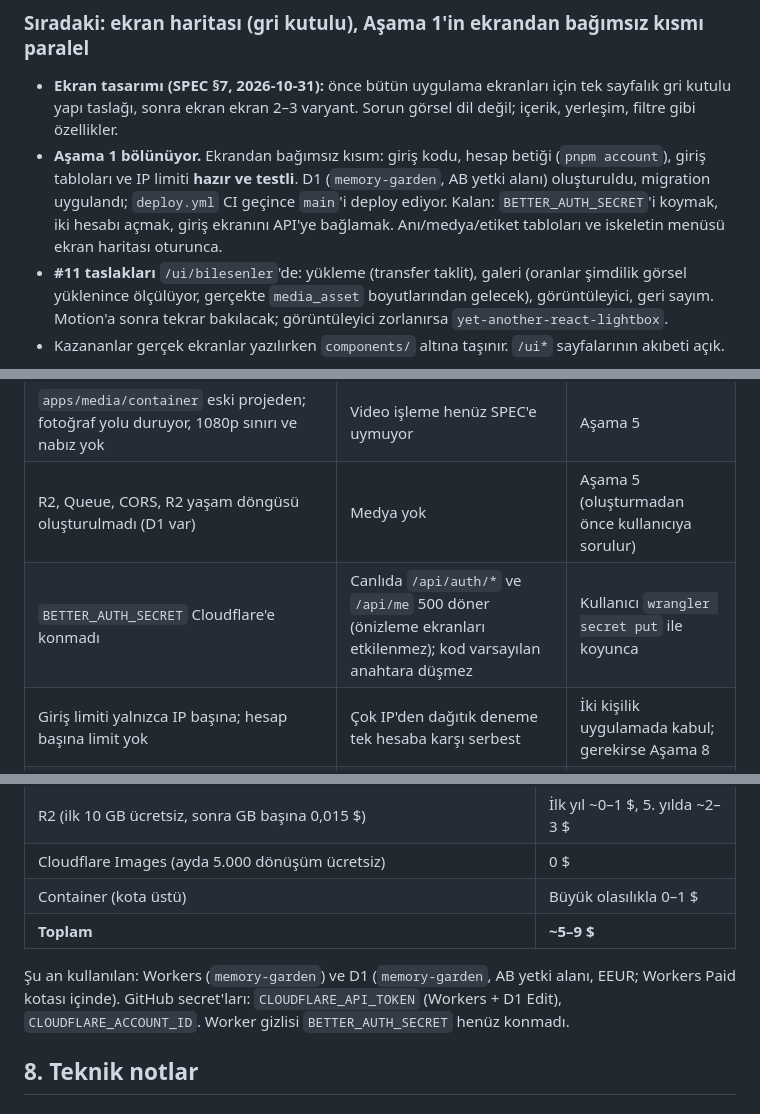
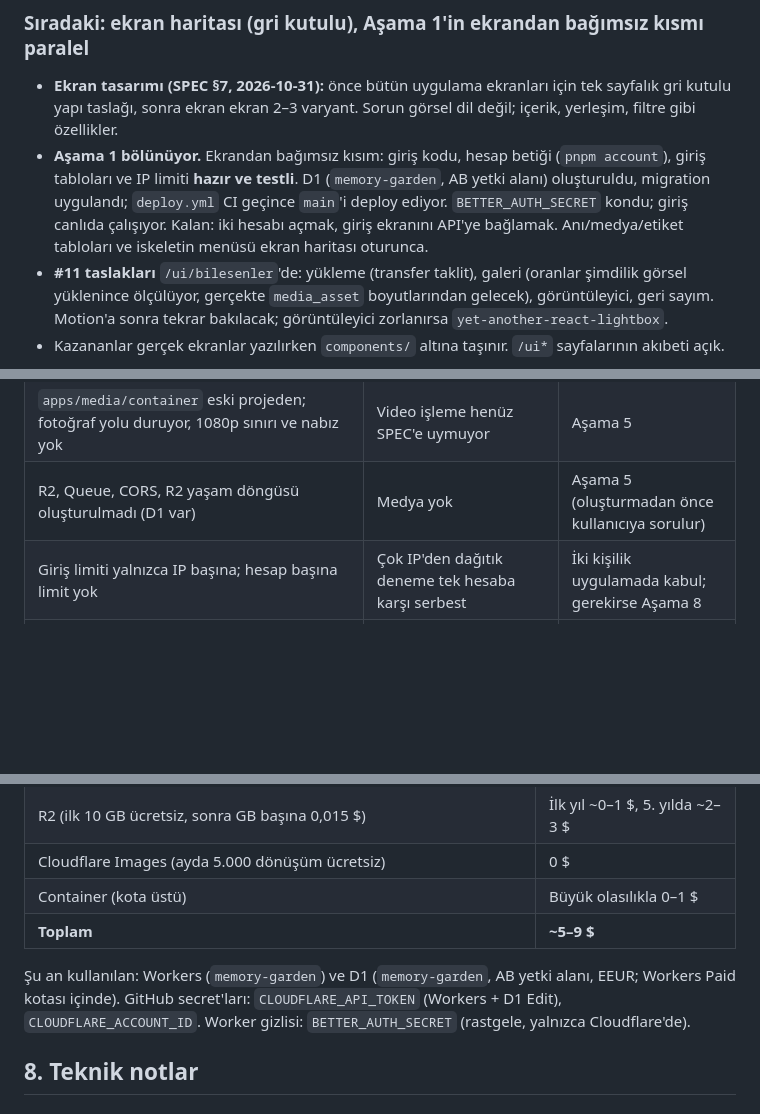
Before and after one commit to eraykocabozdogan/memory-garden, a Markdown page: SYSTEM.md, 3 parts joined by grey strips. Rendered like a GitHub page; blank space fills up the shorter version.

Commit message:
Note the auth secret is set and sign-in is live
Co-Authored-By: Claude Opus 5.5 <noreply@anthropic.com>

```diff
--- a/SYSTEM.md
+++ b/SYSTEM.md
@@ -25,7 +25,7 @@ Aşama 2 gecikirse 3–7'nin işlevsel kısmı geçici temayla ilerler, tasarım
 ### Sıradaki: ekran haritası (gri kutulu), Aşama 1'in ekrandan bağımsız kısmı paralel
 
 - **Ekran tasarımı (SPEC §7, 2026-10-31):** önce bütün uygulama ekranları için tek sayfalık gri kutulu yapı taslağı, sonra ekran ekran 2–3 varyant. Sorun görsel dil değil; içerik, yerleşim, filtre gibi özellikler.
-- **Aşama 1 bölünüyor.** Ekrandan bağımsız kısım: giriş kodu, hesap betiği (`pnpm account`), giriş tabloları ve IP limiti **hazır ve testli**. D1 (`memory-garden`, AB yetki alanı) oluşturuldu, migration uygulandı; `deploy.yml` CI geçince `main`'i deploy ediyor. Kalan: `BETTER_AUTH_SECRET`'i koymak, iki hesabı açmak, giriş ekranını API'ye bağlamak. Anı/medya/etiket tabloları ve iskeletin menüsü ekran haritası oturunca.
+- **Aşama 1 bölünüyor.** Ekrandan bağımsız kısım: giriş kodu, hesap betiği (`pnpm account`), giriş tabloları ve IP limiti **hazır ve testli**. D1 (`memory-garden`, AB yetki alanı) oluşturuldu, migration uygulandı; `deploy.yml` CI geçince `main`'i deploy ediyor. `BETTER_AUTH_SECRET` kondu; giriş canlıda çalışıyor. Kalan: iki hesabı açmak, giriş ekranını API'ye bağlamak. Anı/medya/etiket tabloları ve iskeletin menüsü ekran haritası oturunca.
 - **#11 taslakları** `/ui/bilesenler`'de: yükleme (transfer taklit), galeri (oranlar şimdilik görsel yüklenince ölçülüyor, gerçekte `media_asset` boyutlarından gelecek), görüntüleyici, geri sayım. Motion'a sonra tekrar bakılacak; görüntüleyici zorlanırsa `yet-another-react-lightbox`.
 - Kazananlar gerçek ekranlar yazılırken `components/` altına taşınır. `/ui*` sayfalarının akıbeti açık.
 
@@ -147,7 +147,6 @@ erDiagram
 | `/ui*` önizleme sayfaları üründe | Ürün değil, yalnızca tasarım için | Tasarım listesi bitince kaldır ya da gizle |
 | `apps/media/container` eski projeden; fotoğraf yolu duruyor, 1080p sınırı ve nabız yok | Video işleme henüz SPEC'e uymuyor | Aşama 5 |
 | R2, Queue, CORS, R2 yaşam döngüsü oluşturulmadı (D1 var) | Medya yok | Aşama 5 (oluşturmadan önce kullanıcıya sorulur) |
-| `BETTER_AUTH_SECRET` Cloudflare'e konmadı | Canlıda `/api/auth/*` ve `/api/me` 500 döner (önizleme ekranları etkilenmez); kod varsayılan anahtara düşmez | Kullanıcı `wrangler secret put` ile koyunca |
 | Giriş limiti yalnızca IP başına; hesap başına limit yok | Çok IP'den dağıtık deneme tek hesaba karşı serbest | İki kişilik uygulamada kabul; gerekirse Aşama 8 |
 | `packages/shared` `login-identity` büyük/küçük harfi koruyor, Better Auth kullanıcı adını küçük harfe çeviriyor; modül kullanılmıyor | Çelişkili eski kural | Giriş ekranı bağlanırken silinir |
 | `backup.yml` yok; demo deploy'u `deploy.yml`'da yok | Haftalık yedek yok; demo henüz yok | Aşama 9 / 10 |
@@ -169,7 +168,7 @@ erDiagram
 | Container (kota üstü) | Büyük olasılıkla 0–1 $ |
 | **Toplam** | **~5–9 $** |
 
-Şu an kullanılan: Workers (`memory-garden`) ve D1 (`memory-garden`, AB yetki alanı, EEUR; Workers Paid kotası içinde). GitHub secret'ları: `CLOUDFLARE_API_TOKEN` (Workers + D1 Edit), `CLOUDFLARE_ACCOUNT_ID`. Worker gizlisi `BETTER_AUTH_SECRET` henüz konmadı.
+Şu an kullanılan: Workers (`memory-garden`) ve D1 (`memory-garden`, AB yetki alanı, EEUR; Workers Paid kotası içinde). GitHub secret'ları: `CLOUDFLARE_API_TOKEN` (Workers + D1 Edit), `CLOUDFLARE_ACCOUNT_ID`. Worker gizlisi: `BETTER_AUTH_SECRET` (rastgele, yalnızca Cloudflare'de).
 
 ## 8. Teknik notlar
 
```
